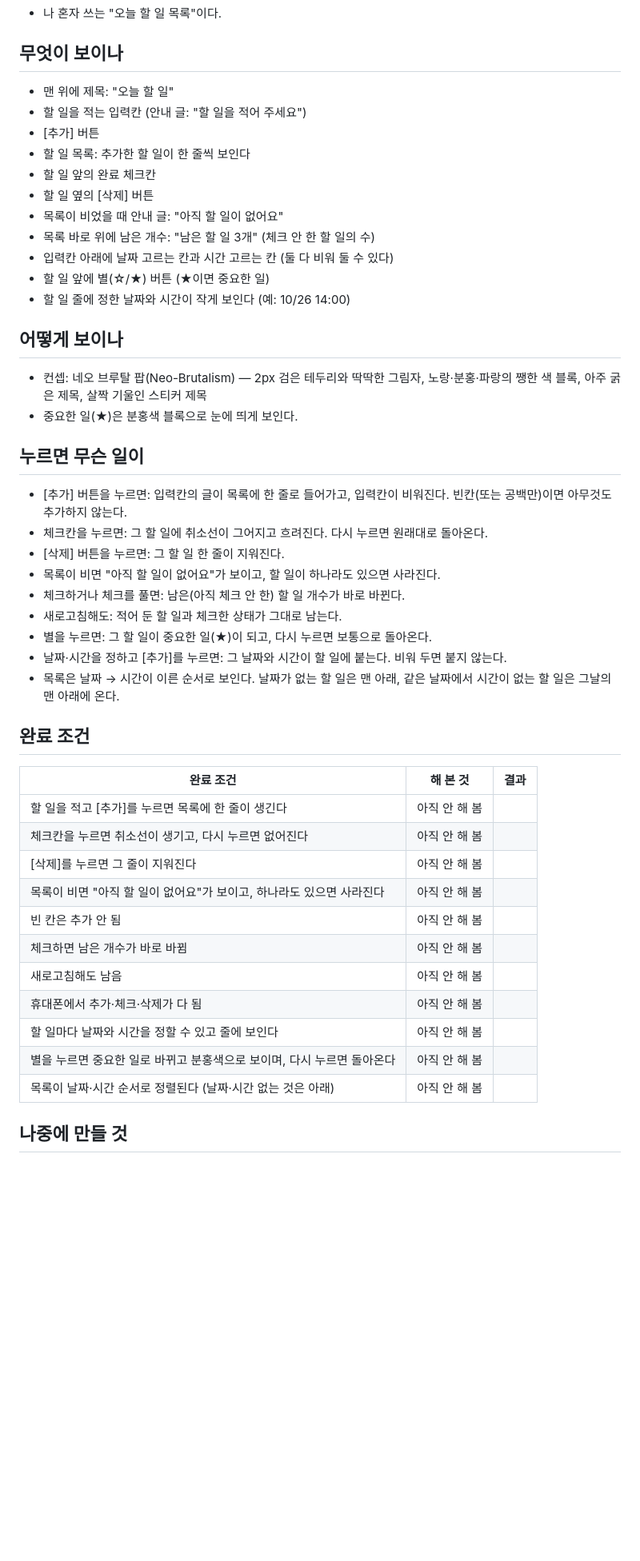
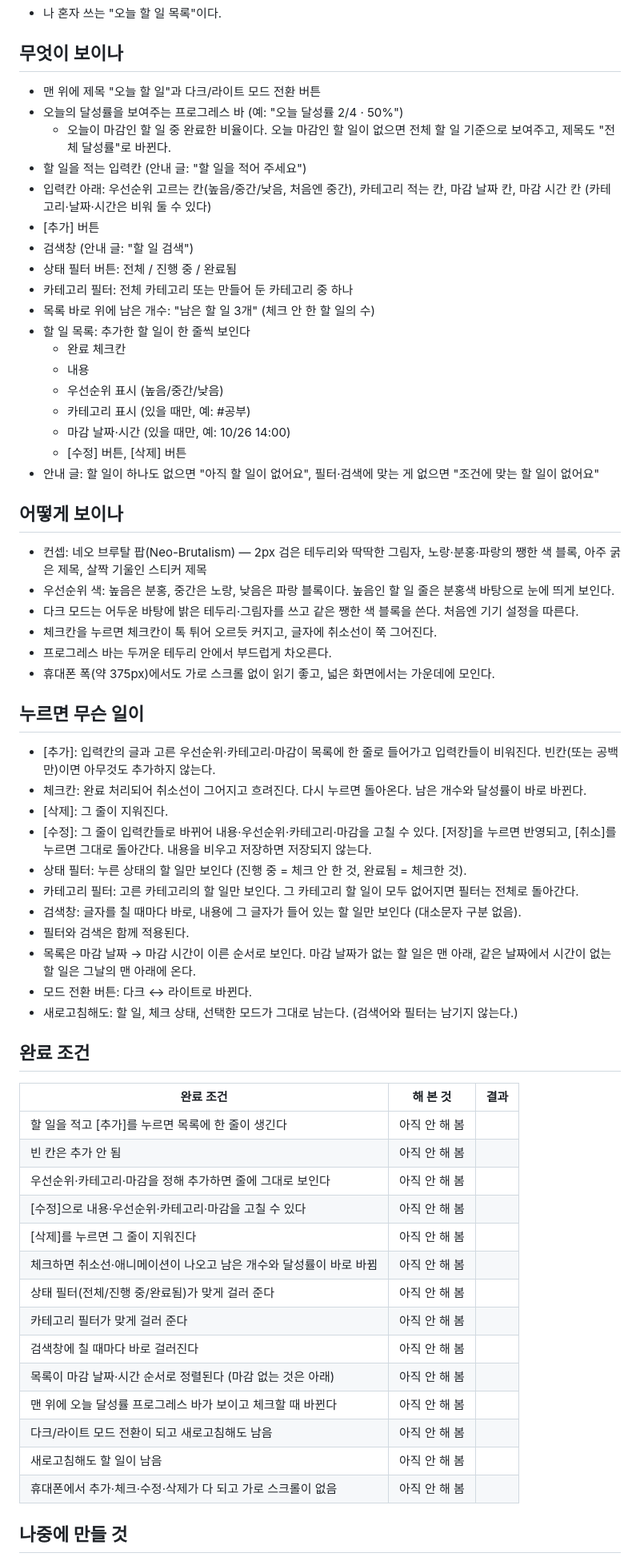
Before and after one commit to danielkim0809-code/vibecoding, a Markdown page: 명세.md, the part around one of its changes. Shown at 80% size. GitHub-like rendering; blank space fills up the shorter version.

Commit message:
명세.md에 우선순위·카테고리·수정·필터·검색·달성률·다크모드 추가
Co-Authored-By: Claude Sonnet 5.5 <noreply@anthropic.com>
Claude-Session: https://claude.ai/code/session_013ngpLPnFr12YuDxGMnJqn4

```diff
--- a/명세.md
+++ b/명세.md
@@ -4,46 +4,62 @@
 - 나 혼자 쓰는 "오늘 할 일 목록"이다.
 
 ## 무엇이 보이나
-- 맨 위에 제목: "오늘 할 일"
+- 맨 위에 제목 "오늘 할 일"과 다크/라이트 모드 전환 버튼
+- 오늘의 달성률을 보여주는 프로그레스 바 (예: "오늘 달성률 2/4 · 50%")
+  - 오늘이 마감인 할 일 중 완료한 비율이다. 오늘 마감인 할 일이 없으면 전체 할 일 기준으로 보여주고, 제목도 "전체 달성률"로 바뀐다.
 - 할 일을 적는 입력칸 (안내 글: "할 일을 적어 주세요")
+- 입력칸 아래: 우선순위 고르는 칸(높음/중간/낮음, 처음엔 중간), 카테고리 적는 칸, 마감 날짜 칸, 마감 시간 칸 (카테고리·날짜·시간은 비워 둘 수 있다)
 - [추가] 버튼
+- 검색창 (안내 글: "할 일 검색")
+- 상태 필터 버튼: 전체 / 진행 중 / 완료됨
+- 카테고리 필터: 전체 카테고리 또는 만들어 둔 카테고리 중 하나
+- 목록 바로 위에 남은 개수: "남은 할 일 3개" (체크 안 한 할 일의 수)
 - 할 일 목록: 추가한 할 일이 한 줄씩 보인다
-- 할 일 앞의 완료 체크칸
-- 할 일 옆의 [삭제] 버튼
-- 목록이 비었을 때 안내 글: "아직 할 일이 없어요"
-- 목록 바로 위에 남은 개수: "남은 할 일 3개" (체크 안 한 할 일의 수)
-- 입력칸 아래에 날짜 고르는 칸과 시간 고르는 칸 (둘 다 비워 둘 수 있다)
-- 할 일 앞에 별(☆/★) 버튼 (★이면 중요한 일)
-- 할 일 줄에 정한 날짜와 시간이 작게 보인다 (예: 10/26 14:00)
+  - 완료 체크칸
+  - 내용
+  - 우선순위 표시 (높음/중간/낮음)
+  - 카테고리 표시 (있을 때만, 예: #공부)
+  - 마감 날짜·시간 (있을 때만, 예: 10/26 14:00)
+  - [수정] 버튼, [삭제] 버튼
+- 안내 글: 할 일이 하나도 없으면 "아직 할 일이 없어요", 필터·검색에 맞는 게 없으면 "조건에 맞는 할 일이 없어요"
 
 ## 어떻게 보이나
 - 컨셉: 네오 브루탈 팝(Neo-Brutalism) — 2px 검은 테두리와 딱딱한 그림자, 노랑·분홍·파랑의 쨍한 색 블록, 아주 굵은 제목, 살짝 기울인 스티커 제목
-- 중요한 일(★)은 분홍색 블록으로 눈에 띄게 보인다.
+- 우선순위 색: 높음은 분홍, 중간은 노랑, 낮음은 파랑 블록이다. 높음인 할 일 줄은 분홍색 바탕으로 눈에 띄게 보인다.
+- 다크 모드는 어두운 바탕에 밝은 테두리·그림자를 쓰고 같은 쨍한 색 블록을 쓴다. 처음엔 기기 설정을 따른다.
+- 체크칸을 누르면 체크칸이 톡 튀어 오르듯 커지고, 글자에 취소선이 쭉 그어진다.
+- 프로그레스 바는 두꺼운 테두리 안에서 부드럽게 차오른다.
+- 휴대폰 폭(약 375px)에서도 가로 스크롤 없이 읽기 좋고, 넓은 화면에서는 가운데에 모인다.
 
 ## 누르면 무슨 일이
-- [추가] 버튼을 누르면: 입력칸의 글이 목록에 한 줄로 들어가고, 입력칸이 비워진다. 빈칸(또는 공백만)이면 아무것도 추가하지 않는다.
-- 체크칸을 누르면: 그 할 일에 취소선이 그어지고 흐려진다. 다시 누르면 원래대로 돌아온다.
-- [삭제] 버튼을 누르면: 그 할 일 한 줄이 지워진다.
-- 목록이 비면 "아직 할 일이 없어요"가 보이고, 할 일이 하나라도 있으면 사라진다.
-- 체크하거나 체크를 풀면: 남은(아직 체크 안 한) 할 일 개수가 바로 바뀐다.
-- 새로고침해도: 적어 둔 할 일과 체크한 상태가 그대로 남는다.
-- 별을 누르면: 그 할 일이 중요한 일(★)이 되고, 다시 누르면 보통으로 돌아온다.
-- 날짜·시간을 정하고 [추가]를 누르면: 그 날짜와 시간이 할 일에 붙는다. 비워 두면 붙지 않는다.
-- 목록은 날짜 → 시간이 이른 순서로 보인다. 날짜가 없는 할 일은 맨 아래, 같은 날짜에서 시간이 없는 할 일은 그날의 맨 아래에 온다.
+- [추가]: 입력칸의 글과 고른 우선순위·카테고리·마감이 목록에 한 줄로 들어가고 입력칸들이 비워진다. 빈칸(또는 공백만)이면 아무것도 추가하지 않는다.
+- 체크칸: 완료 처리되어 취소선이 그어지고 흐려진다. 다시 누르면 돌아온다. 남은 개수와 달성률이 바로 바뀐다.
+- [삭제]: 그 줄이 지워진다.
+- [수정]: 그 줄이 입력칸들로 바뀌어 내용·우선순위·카테고리·마감을 고칠 수 있다. [저장]을 누르면 반영되고, [취소]를 누르면 그대로 돌아간다. 내용을 비우고 저장하면 저장되지 않는다.
+- 상태 필터: 누른 상태의 할 일만 보인다 (진행 중 = 체크 안 한 것, 완료됨 = 체크한 것).
+- 카테고리 필터: 고른 카테고리의 할 일만 보인다. 그 카테고리 할 일이 모두 없어지면 필터는 전체로 돌아간다.
+- 검색창: 글자를 칠 때마다 바로, 내용에 그 글자가 들어 있는 할 일만 보인다 (대소문자 구분 없음).
+- 필터와 검색은 함께 적용된다.
+- 목록은 마감 날짜 → 마감 시간이 이른 순서로 보인다. 마감 날짜가 없는 할 일은 맨 아래, 같은 날짜에서 시간이 없는 할 일은 그날의 맨 아래에 온다.
+- 모드 전환 버튼: 다크 ↔ 라이트로 바뀐다.
+- 새로고침해도: 할 일, 체크 상태, 선택한 모드가 그대로 남는다. (검색어와 필터는 남기지 않는다.)
 
 ## 완료 조건
 | 완료 조건 | 해 본 것 | 결과 |
 |---|---|---|
 | 할 일을 적고 [추가]를 누르면 목록에 한 줄이 생긴다 | 아직 안 해 봄 | |
-| 체크칸을 누르면 취소선이 생기고, 다시 누르면 없어진다 | 아직 안 해 봄 | |
+| 빈 칸은 추가 안 됨 | 아직 안 해 봄 | |
+| 우선순위·카테고리·마감을 정해 추가하면 줄에 그대로 보인다 | 아직 안 해 봄 | |
+| [수정]으로 내용·우선순위·카테고리·마감을 고칠 수 있다 | 아직 안 해 봄 | |
 | [삭제]를 누르면 그 줄이 지워진다 | 아직 안 해 봄 | |
-| 목록이 비면 "아직 할 일이 없어요"가 보이고, 하나라도 있으면 사라진다 | 아직 안 해 봄 | |
-| 빈 칸은 추가 안 됨 | 아직 안 해 봄 | |
-| 체크하면 남은 개수가 바로 바뀜 | 아직 안 해 봄 | |
-| 새로고침해도 남음 | 아직 안 해 봄 | |
-| 휴대폰에서 추가·체크·삭제가 다 됨 | 아직 안 해 봄 | |
-| 할 일마다 날짜와 시간을 정할 수 있고 줄에 보인다 | 아직 안 해 봄 | |
-| 별을 누르면 중요한 일로 바뀌고 분홍색으로 보이며, 다시 누르면 돌아온다 | 아직 안 해 봄 | |
-| 목록이 날짜·시간 순서로 정렬된다 (날짜·시간 없는 것은 아래) | 아직 안 해 봄 | |
+| 체크하면 취소선·애니메이션이 나오고 남은 개수와 달성률이 바로 바뀜 | 아직 안 해 봄 | |
+| 상태 필터(전체/진행 중/완료됨)가 맞게 걸러 준다 | 아직 안 해 봄 | |
+| 카테고리 필터가 맞게 걸러 준다 | 아직 안 해 봄 | |
+| 검색창에 칠 때마다 바로 걸러진다 | 아직 안 해 봄 | |
+| 목록이 마감 날짜·시간 순서로 정렬된다 (마감 없는 것은 아래) | 아직 안 해 봄 | |
+| 맨 위에 오늘 달성률 프로그레스 바가 보이고 체크할 때 바뀐다 | 아직 안 해 봄 | |
+| 다크/라이트 모드 전환이 되고 새로고침해도 남음 | 아직 안 해 봄 | |
+| 새로고침해도 할 일이 남음 | 아직 안 해 봄 | |
+| 휴대폰에서 추가·체크·수정·삭제가 다 되고 가로 스크롤이 없음 | 아직 안 해 봄 | |
 
 ## 나중에 만들 것
```
Also changed, not shown: other parts of 명세.md (+2 -0 lines).
